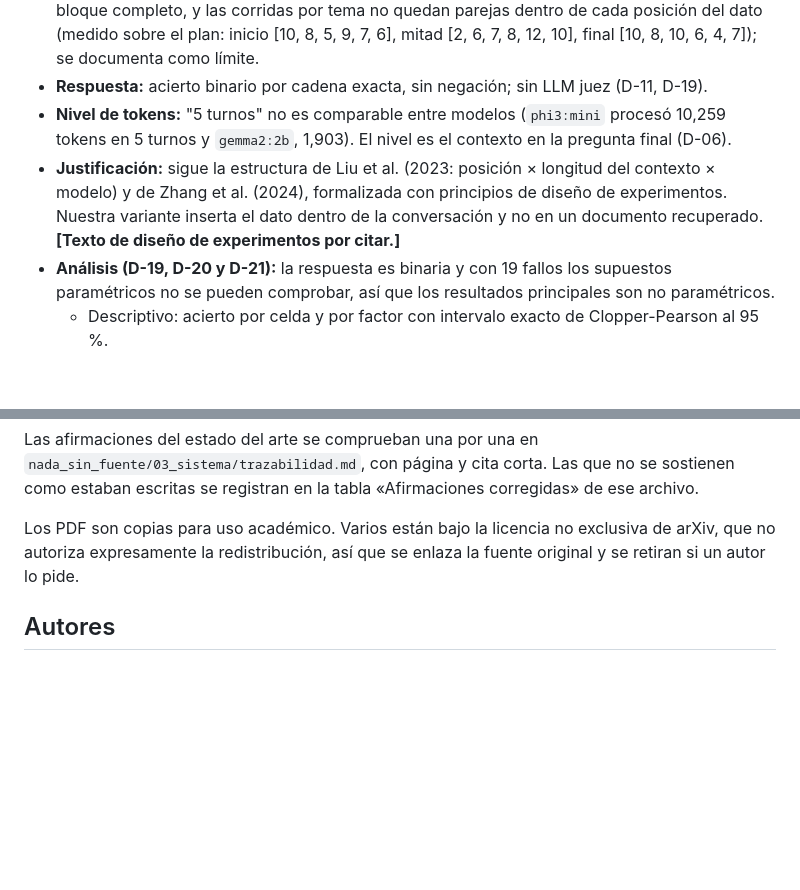
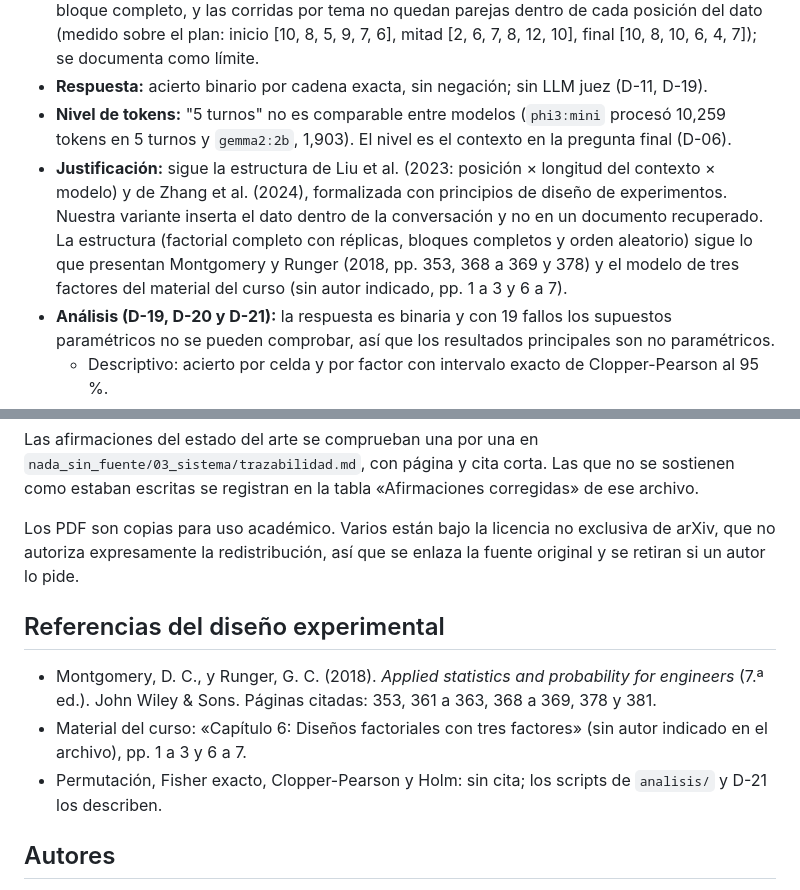
Before and after one commit to CristianVallejo0104/Consultoria, a Markdown page: README.md, 2 parts joined by grey strips. Rendered like a GitHub page; blank space fills up the shorter version.

Commit message:
Referencias de diseno experimental (Montgomery y Runger 2018, material del curso)

```diff
--- a/README.md
+++ b/README.md
@@ -115,7 +115,7 @@ Factorial completo en bloques completos aleatorizados (D-14, D-15). Detalle y ju
 - **Tema:** 6 temas asignados por rotación, `(posición en el bloque + bloque) mod 6`. No es un bloque completo, y las corridas por tema no quedan parejas dentro de cada posición del dato (medido sobre el plan: inicio [10, 8, 5, 9, 7, 6], mitad [2, 6, 7, 8, 12, 10], final [10, 8, 10, 6, 4, 7]); se documenta como límite.
 - **Respuesta:** acierto binario por cadena exacta, sin negación; sin LLM juez (D-11, D-19).
 - **Nivel de tokens:** "5 turnos" no es comparable entre modelos (`phi3:mini` procesó 10,259 tokens en 5 turnos y `gemma2:2b`, 1,903). El nivel es el contexto en la pregunta final (D-06).
-- **Justificación:** sigue la estructura de Liu et al. (2023: posición × longitud del contexto × modelo) y de Zhang et al. (2024), formalizada con principios de diseño de experimentos. Nuestra variante inserta el dato dentro de la conversación y no en un documento recuperado. **[Texto de diseño de experimentos por citar.]**
+- **Justificación:** sigue la estructura de Liu et al. (2023: posición × longitud del contexto × modelo) y de Zhang et al. (2024), formalizada con principios de diseño de experimentos. Nuestra variante inserta el dato dentro de la conversación y no en un documento recuperado. La estructura (factorial completo con réplicas, bloques completos y orden aleatorio) sigue lo que presentan Montgomery y Runger (2018, pp. 353, 368 a 369 y 378) y el modelo de tres factores del material del curso (sin autor indicado, pp. 1 a 3 y 6 a 7).
 - **Análisis (D-19, D-20 y D-21):** la respuesta es binaria y con 19 fallos los supuestos paramétricos no se pueden comprobar, así que los resultados principales son no paramétricos.
   - Descriptivo: acierto por celda y por factor con intervalo exacto de Clopper-Pearson al 95 %.
   - Pruebas: Fisher por pares con corrección de Holm (3 comparaciones por factor) y permutación estratificada (se baraja el acierto dentro de grupos de 3 corridas con el mismo bloque y los mismos otros dos factores; 20,000 permutaciones, semilla 42). Se justifican por intercambiabilidad bajo la hipótesis nula, no por una asignación aleatoria de tratamientos.
@@ -509,6 +509,12 @@ Las afirmaciones del estado del arte se comprueban una por una en `nada_sin_fuen
 
 Los PDF son copias para uso académico. Varios están bajo la licencia no exclusiva de arXiv, que no autoriza expresamente la redistribución, así que se enlaza la fuente original y se retiran si un autor lo pide.
 
+## Referencias del diseño experimental
+
+- Montgomery, D. C., y Runger, G. C. (2018). *Applied statistics and probability for engineers* (7.ª ed.). John Wiley & Sons. Páginas citadas: 353, 361 a 363, 368 a 369, 378 y 381.
+- Material del curso: «Capítulo 6: Diseños factoriales con tres factores» (sin autor indicado en el archivo), pp. 1 a 3 y 6 a 7.
+- Permutación, Fisher exacto, Clopper-Pearson y Holm: sin cita; los scripts de `analisis/` y D-21 los describen.
+
 ## Autores
 
 - Juan Pablo Tibamoso
```
Also changed, not shown: docs/DISENO.md (+2 -2 lines), docs/decisiones.md (+1 -1 lines).
